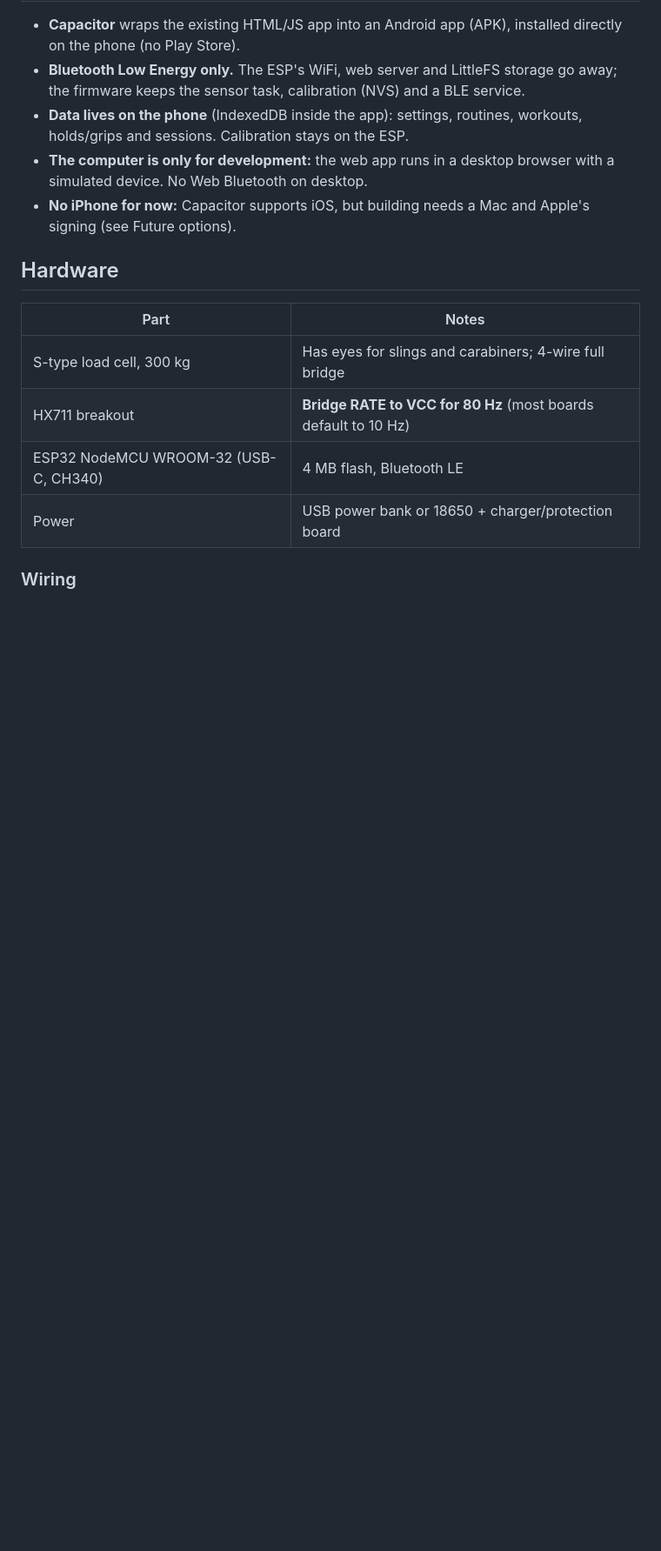
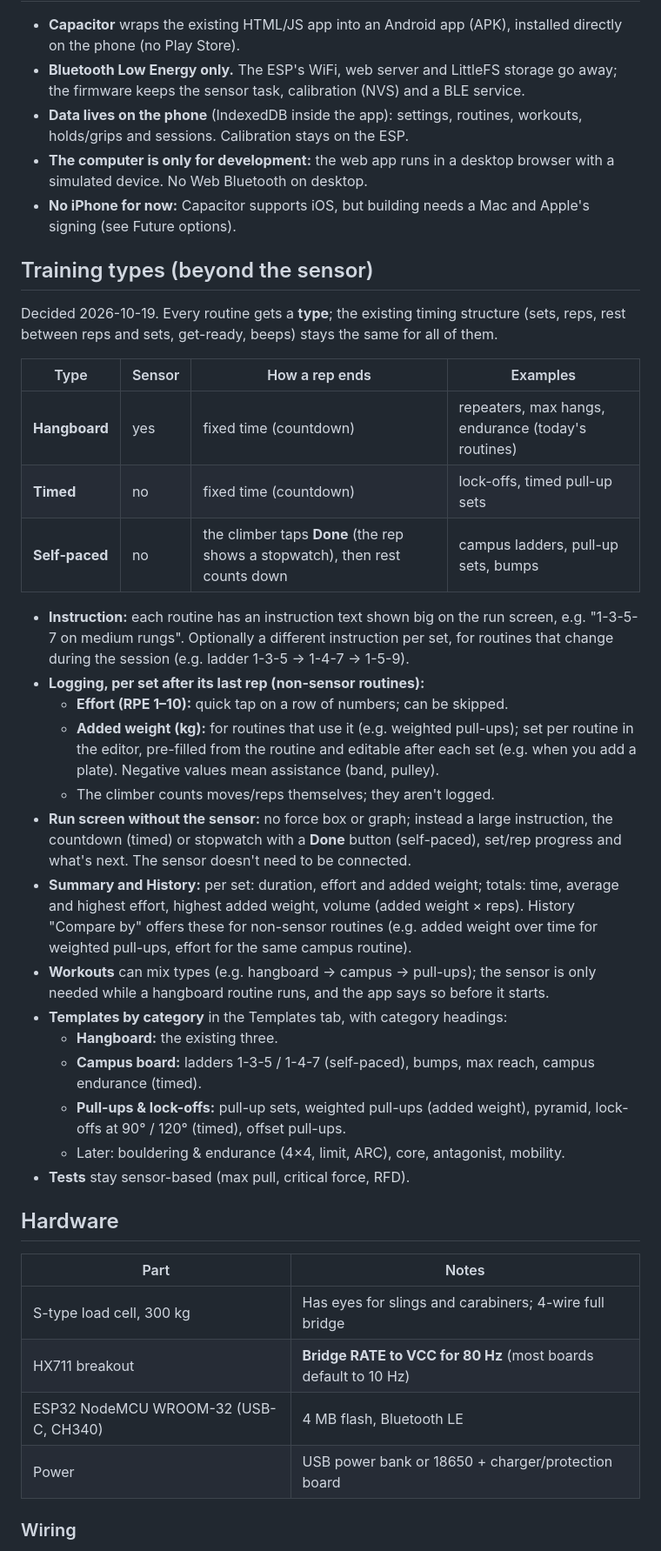
Before and after one commit to Keyserlingk/erikdek, a Markdown page: PLAN.md, the part around one of its changes. Shown at 87% size. Rendered like a GitHub page; blank space fills up the shorter version.

Commit message:
Plan: non-sensor training types (campus, pull-ups) as milestones F-H
Co-Authored-By: Claude Opus 5.5 <noreply@anthropic.com>

```diff
--- a/PLAN.md
+++ b/PLAN.md
@@ -35,6 +38,44 @@ pulling training. It should:
   with a simulated device. No Web Bluetooth on desktop.
 - **No iPhone for now:** Capacitor supports iOS, but building needs a Mac and Apple's
   signing (see Future options).
+
+## Training types (beyond the sensor)
+
+Decided 2026-10-19. Every routine gets a **type**; the existing timing structure (sets,
+reps, rest between reps and sets, get-ready, beeps) stays the same for all of them.
+
+| Type | Sensor | How a rep ends | Examples |
+|---|---|---|---|
+| **Hangboard** | yes | fixed time (countdown) | repeaters, max hangs, endurance (today's routines) |
+| **Timed** | no | fixed time (countdown) | lock-offs, timed pull-up sets |
+| **Self-paced** | no | the climber taps **Done** (the rep shows a stopwatch), then rest counts down | campus ladders, pull-up sets, bumps |
+
+- **Instruction:** each routine has an instruction text shown big on the run screen,
+  e.g. "1-3-5-7 on medium rungs". Optionally a different instruction per set, for
+  routines that change during the session (e.g. ladder 1-3-5 → 1-4-7 → 1-5-9).
+- **Logging, per set after its last rep (non-sensor routines):**
+  - **Effort (RPE 1–10):** quick tap on a row of numbers; can be skipped.
+  - **Added weight (kg):** for routines that use it (e.g. weighted pull-ups); set per
+    routine in the editor, pre-filled from the routine and editable after each set
+    (e.g. when you add a plate). Negative values mean assistance (band, pulley).
+  - The climber counts moves/reps themselves; they aren't logged.
+- **Run screen without the sensor:** no force box or graph; instead a large instruction,
+  the countdown (timed) or stopwatch with a **Done** button (self-paced), set/rep
+  progress and what's next. The sensor doesn't need to be connected.
+- **Summary and History:** per set: duration, effort and added weight; totals: time,
+  average and highest effort, highest added weight, volume (added weight × reps).
+  History "Compare by" offers these for non-sensor routines (e.g. added weight over
+  time for weighted pull-ups, effort for the same campus routine).
+- **Workouts** can mix types (e.g. hangboard → campus → pull-ups); the sensor is only
+  needed while a hangboard routine runs, and the app says so before it starts.
+- **Templates by category** in the Templates tab, with category headings:
+  - **Hangboard:** the existing three.
+  - **Campus board:** ladders 1-3-5 / 1-4-7 (self-paced), bumps, max reach,
+    campus endurance (timed).
+  - **Pull-ups & lock-offs:** pull-up sets, weighted pull-ups (added weight), pyramid,
+    lock-offs at 90° / 120° (timed), offset pull-ups.
+  - Later: bouldering & endurance (4×4, limit, ARC), core, antagonist, mobility.
+- **Tests** stay sensor-based (max pull, critical force, RFD).
 
 ## Hardware
 
```
Also changed, not shown: other parts of PLAN.md (+13 -0 lines).
